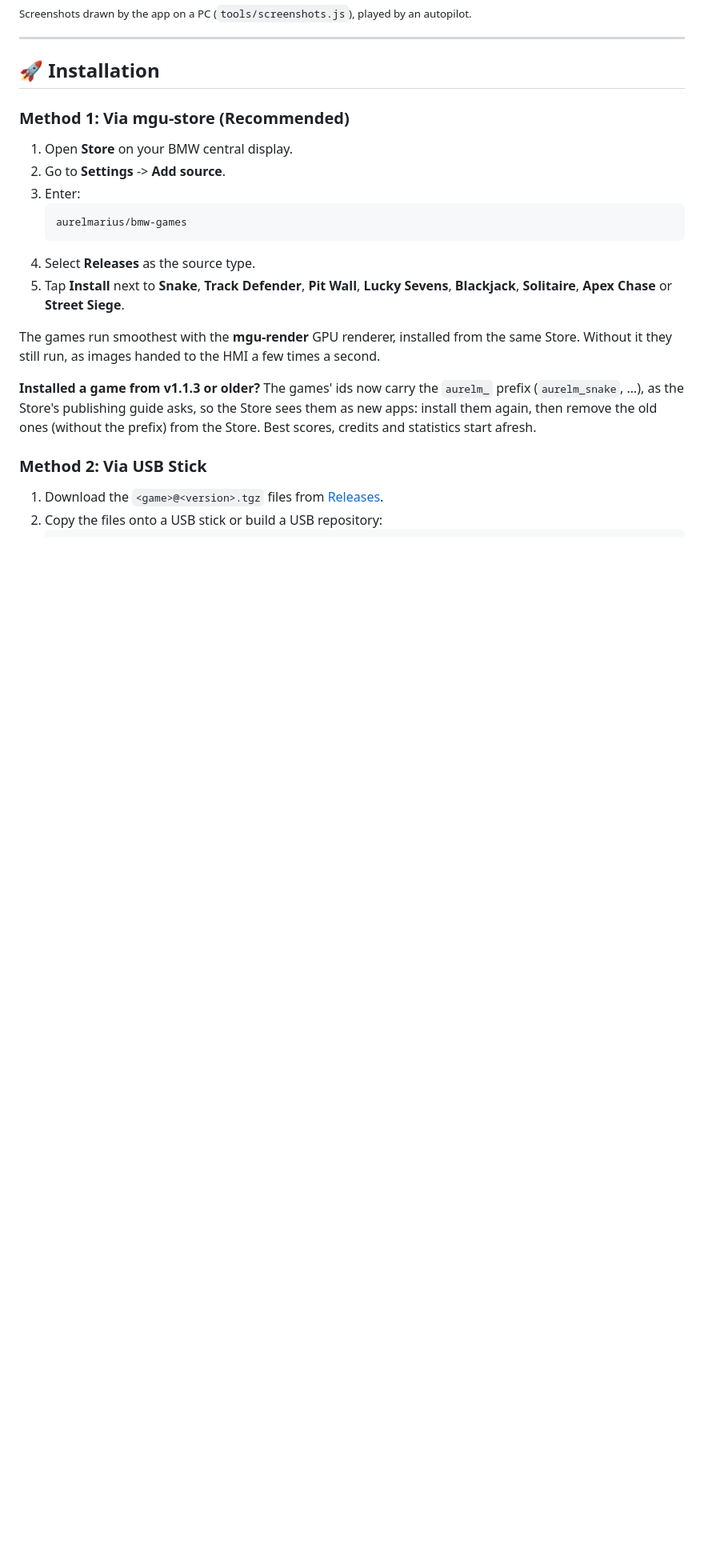
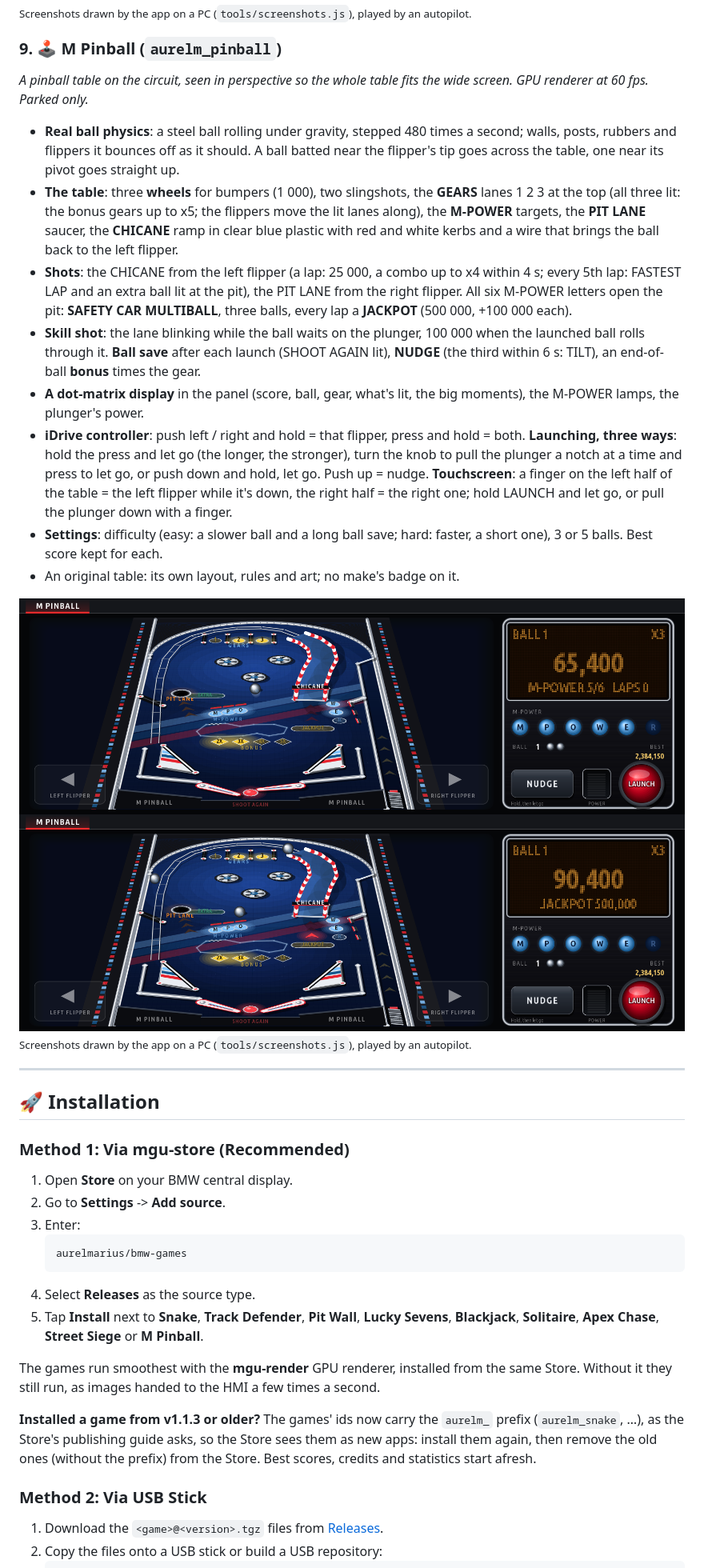
Before and after one commit to aurelmarius/bmw-games, a Markdown page: README.md, the part around one of its changes. Shown at 80% size. GitHub-like rendering; pictures changed too: docs/screenshots/pinball-game.png (added), docs/screenshots/pinball-multiball.png (added); blank space fills up the shorter version.

````diff
--- a/README.md
+++ b/README.md
@@ -140,6 +140,22 @@ The car apps (Engine Care, Hybrid Cost) are in [aurelmarius/bmw-apps](https://gi
 ![Street Siege - shield and NITRO on, a power-up on the yard](docs/screenshots/street_siege-power.png)
 <sub>Screenshots drawn by the app on a PC (`tools/screenshots.js`), played by an autopilot.</sub>
 
+### 9. 🕹️ M Pinball (`aurelm_pinball`)
+*A pinball table on the circuit, seen in perspective so the whole table fits the wide screen. GPU renderer at 60 fps. Parked only.*
+
+* **Real ball physics**: a steel ball rolling under gravity, stepped 480 times a second; walls, posts, rubbers and flippers it bounces off as it should. A ball batted near the flipper's tip goes across the table, one near its pivot goes straight up.
+* **The table**: three **wheels** for bumpers (1 000), two slingshots, the **GEARS** lanes 1 2 3 at the top (all three lit: the bonus gears up to x5; the flippers move the lit lanes along), the **M-POWER** targets, the **PIT LANE** saucer, the **CHICANE** ramp in clear blue plastic with red and white kerbs and a wire that brings the ball back to the left flipper.
+* **Shots**: the CHICANE from the left flipper (a lap: 25 000, a combo up to x4 within 4 s; every 5th lap: FASTEST LAP and an extra ball lit at the pit), the PIT LANE from the right flipper. All six M-POWER letters open the pit: **SAFETY CAR MULTIBALL**, three balls, every lap a **JACKPOT** (500 000, +100 000 each).
+* **Skill shot**: the lane blinking while the ball waits on the plunger, 100 000 when the launched ball rolls through it. **Ball save** after each launch (SHOOT AGAIN lit), **NUDGE** (the third within 6 s: TILT), an end-of-ball **bonus** times the gear.
+* **A dot-matrix display** in the panel (score, ball, gear, what's lit, the big moments), the M-POWER lamps, the plunger's power.
+* **iDrive controller**: push left / right and hold = that flipper, press and hold = both. **Launching, three ways**: hold the press and let go (the longer, the stronger), turn the knob to pull the plunger a notch at a time and press to let go, or push down and hold, let go. Push up = nudge. **Touchscreen**: a finger on the left half of the table = the left flipper while it's down, the right half = the right one; hold LAUNCH and let go, or pull the plunger down with a finger.
+* **Settings**: difficulty (easy: a slower ball and a long ball save; hard: faster, a short one), 3 or 5 balls. Best score kept for each.
+* An original table: its own layout, rules and art; no make's badge on it.
+
+![M Pinball - a ball among the wheels, lanes and letters lit](docs/screenshots/pinball-game.png)
+![M Pinball - SAFETY CAR MULTIBALL, a ball on the CHICANE](docs/screenshots/pinball-multiball.png)
+<sub>Screenshots drawn by the app on a PC (`tools/screenshots.js`), played by an autopilot.</sub>
+
 ---
 
 ## 🚀 Installation
@@ -152,7 +168,7 @@ The car apps (Engine Care, Hybrid Cost) are in [aurelmarius/bmw-apps](https://gi
    aurelmarius/bmw-games
    ```
 4. Select **Releases** as the source type.
-5. Tap **Install** next to **Snake**, **Track Defender**, **Pit Wall**, **Lucky Sevens**, **Blackjack**, **Solitaire**, **Apex Chase** or **Street Siege**.
+5. Tap **Install** next to **Snake**, **Track Defender**, **Pit Wall**, **Lucky Sevens**, **Blackjack**, **Solitaire**, **Apex Chase**, **Street Siege** or **M Pinball**.
 
 The games run smoothest with the **mgu-render** GPU renderer, installed from the same Store. Without it they still run, as images handed to the HMI a few times a second.
 
````
Also changed, not shown: other parts of README.md (+2 -1 lines), 8 other files.
